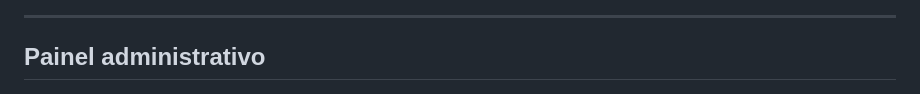
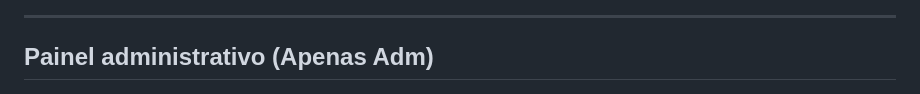
Before and after one commit to vinicius-felix1706/loja_pecas, a Markdown page: README.md, the part around the change. Rendered like a GitHub page.

Commit message:
Update administrative panel section header

```diff
--- a/README.md
+++ b/README.md
@@ -157,7 +157,7 @@ Administrador:
 
 ---
 
-## Painel administrativo
+## Painel administrativo (Apenas Adm)
 
 ![Painel administrativo](docs/prints/painel_administrativo.png)
 
```
